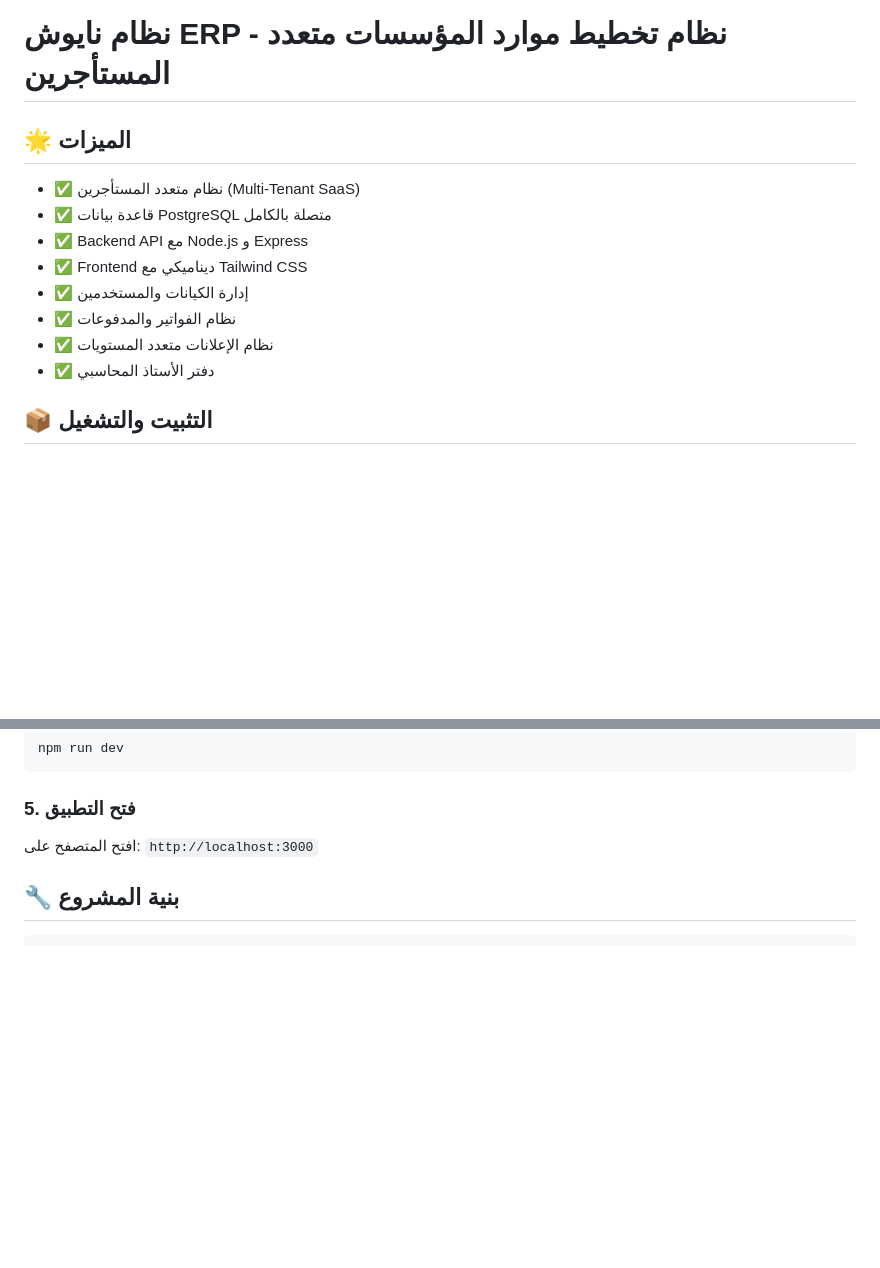
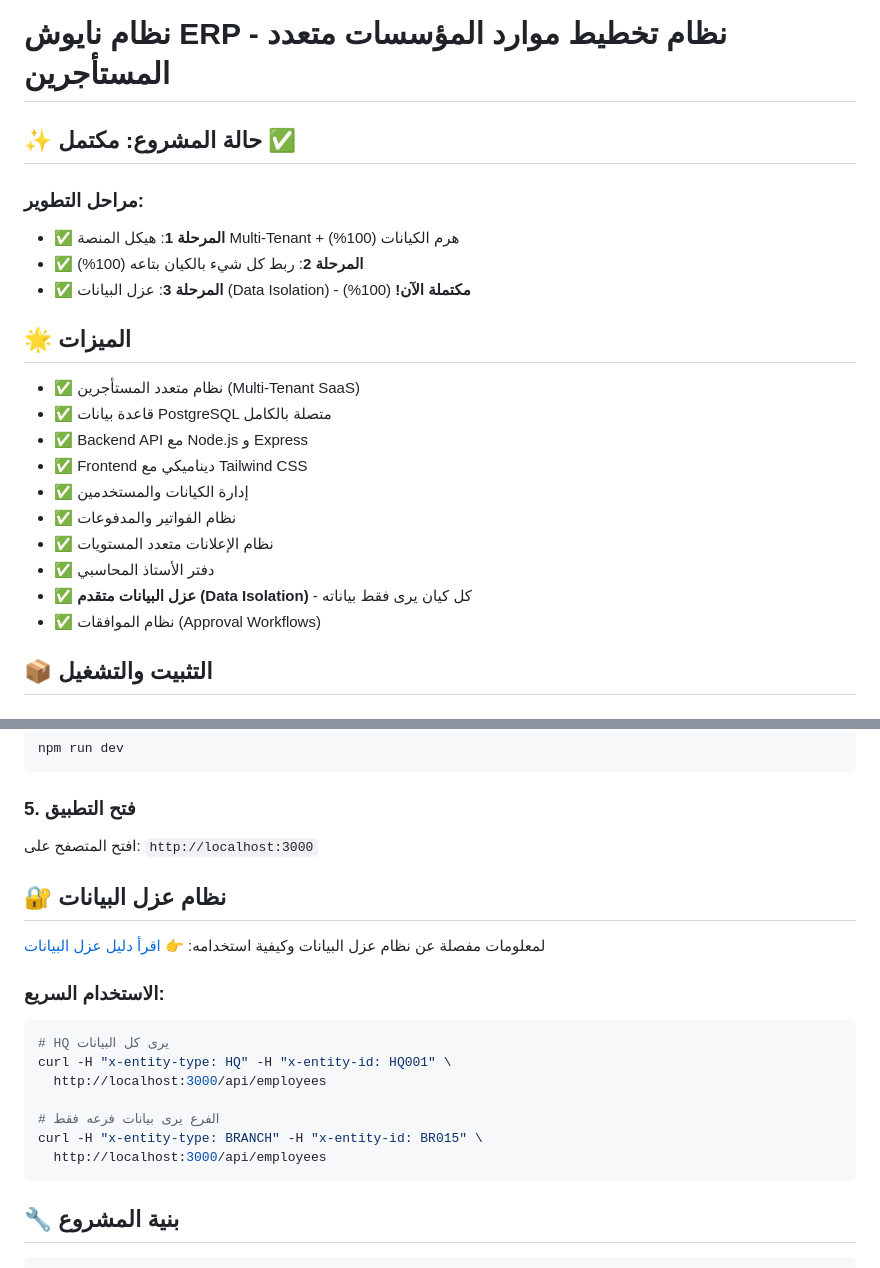
Before and after one commit to KarimWajihKMW/-------------------1767723379340-y21rmmxm-6lgb7m, a Markdown page: README.md, 2 parts joined by grey strips. Drawn GitHub-style; blank space fills up the shorter version.

Commit message:
🎉 Mark Data Isolation as Complete - All Stages 100%

````diff
--- a/README.md
+++ b/README.md
@@ -1,4 +1,11 @@
 # نظام نايوش ERP - نظام تخطيط موارد المؤسسات متعدد المستأجرين
+
+## ✨ حالة المشروع: **مكتمل** ✅
+
+### مراحل التطوير:
+- ✅ **المرحلة 1**: هيكل المنصة Multi-Tenant + هرم الكيانات (100%)
+- ✅ **المرحلة 2**: ربط كل شيء بالكيان بتاعه (100%)
+- ✅ **المرحلة 3**: عزل البيانات (Data Isolation) - **مكتملة الآن!** (100%)
 
 ## 🌟 الميزات
 
@@ -10,6 +17,8 @@
 - ✅ نظام الفواتير والمدفوعات
 - ✅ نظام الإعلانات متعدد المستويات
 - ✅ دفتر الأستاذ المحاسبي
+- ✅ **عزل البيانات متقدم (Data Isolation)** - كل كيان يرى فقط بياناته
+- ✅ نظام الموافقات (Approval Workflows)
 
 ## 📦 التثبيت والتشغيل
 
@@ -46,6 +55,23 @@ npm run dev
 ### 5. فتح التطبيق
 
 افتح المتصفح على: `http://localhost:3000`
+
+## 🔐 نظام عزل البيانات
+
+لمعلومات مفصلة عن نظام عزل البيانات وكيفية استخدامه:
+👉 [اقرأ دليل عزل البيانات](DATA_ISOLATION_GUIDE.md)
+
+### الاستخدام السريع:
+
+```bash
+# HQ يرى كل البيانات
+curl -H "x-entity-type: HQ" -H "x-entity-id: HQ001" \
+  http://localhost:3000/api/employees
+
+# الفرع يرى بيانات فرعه فقط
+curl -H "x-entity-type: BRANCH" -H "x-entity-id: BR015" \
+  http://localhost:3000/api/employees
+```
 
 ## 🔧 بنية المشروع
 
````
